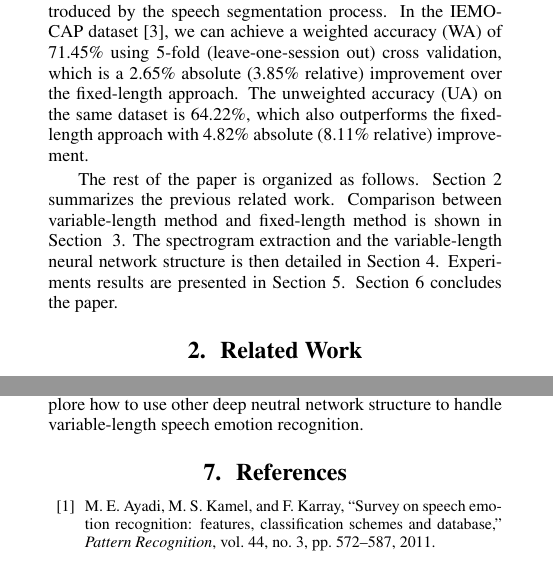
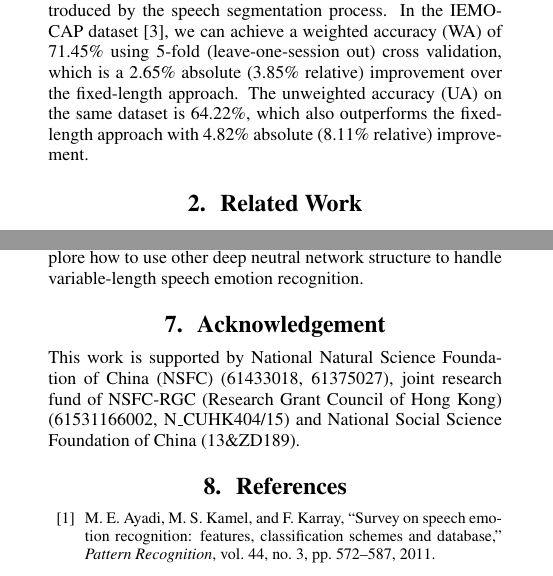
Before and after one commit to mxmaxi007/Interspeech18_paper, a LaTeX paper (Ma.tex): two parts of the columns of pages 1 and 4 of 5, joined at a grey line, cut so that both start at the same text. Compiled offline with pdfLaTeX; an older LaTeX class or package is replaced by its successor.

Commit message:
camera ready

```diff
--- a/Ma.tex
+++ b/Ma.tex
@@ -59,7 +59,7 @@ A spectrogram is a time-frequency decomposition of a signal that indicates its f
 
 The idea of this work is similar to Satt's previous work~\cite{satt2017}. However, our neural network possesses the advantage of being able to handle the variable-length speech segments. Compared to splitting the speech input into the smaller and fixed-length segments, our method can solve the loss of accuracy introduced by the speech segmentation process. In the IEMOCAP dataset~\cite{busso2008}, we can achieve a weighted accuracy (WA) of 71.45\% using 5-fold (leave-one-session out) cross validation, which is a 2.65\% absolute (3.85\% relative) improvement over the fixed-length approach. The unweighted accuracy (UA) on the same dataset is 64.22\%, which also outperforms the fixed-length approach with 4.82\% absolute (8.11\% relative) improvement.
 
-The rest of the paper is organized as follows. Section~\ref{sec:related_work} summarizes the previous related work. Comparison between variable-length method and fixed-length method is shown in Section~~\ref{sec:var_len_vs_fixed_len}. The spectrogram extraction and the variable-length neural network structure is then detailed in Section~\ref{sec:implementation_details}. Experiments results are presented in Section~\ref{sec:experiments}. Section~\ref{sec:conclusion} concludes the paper.
+% The rest of the paper is organized as follows. Section~\ref{sec:related_work} summarizes the previous related work. Comparison between variable-length method and fixed-length method is shown in Section~~\ref{sec:var_len_vs_fixed_len}. The spectrogram extraction and the variable-length neural network structure is then detailed in Section~\ref{sec:implementation_details}. Experiments results are presented in Section~\ref{sec:experiments}. Section~\ref{sec:conclusion} concludes the paper.
 
 \section{Related Work}
 \label{sec:related_work}
@@ -299,15 +299,13 @@ It is informative to examine what the deep network learns by looking at the acti
 
 In this paper, we propose a variable-length neutral network that operates on the spectrogram, to perform emotion classification task from variable-length speech segments. Through inputting the whole sentence into the model, our method can effectively alleviate the confusion between Neutral and other emotions introduced in the traditional fixed-length method in splitting the sentence into smaller fixed-length segments. The weighed accuracies (WA) and the unweighted accuracy (UA) achieves beyond the state of the art accuracy on the common benchmarking dataset IEMOCAP, comparing with the previous work of fixed-length neural network. In the future, we will continue to explore how to use other deep neutral network structure to handle variable-length speech emotion recognition.
 
-%\section{Acknowledgement}
-%\label{sec:acknowledgement}
-%
-%This work is supported by National High Technology Research and Development Program of China (2015AA016305), National Natural Science Foundation of China (NSFC) (61375027, 61433018, 61370023 and 61171116), joint fund of NSFC-RGC (Research Grant Council of Hong Kong) (61531166002, N CUHK404/15) and Major Program for National Social Science Foundation of China (13\&ZD189).
+\section{Acknowledgement}
+\label{sec:acknowledgement}
+
+This work is supported by National Natural Science Foundation of China (NSFC) (61433018, 61375027), joint research fund of NSFC-RGC (Research Grant Council of Hong Kong) (61531166002, N\_CUHK404/15) and National Social Science Foundation of China (13\&ZD189).
 
 
 \bibliographystyle{IEEEtran}
-
 \bibliography{refs}
 
-
 \end{document}
```
Also changed, not shown: Ma.pdf, 5 other files.
